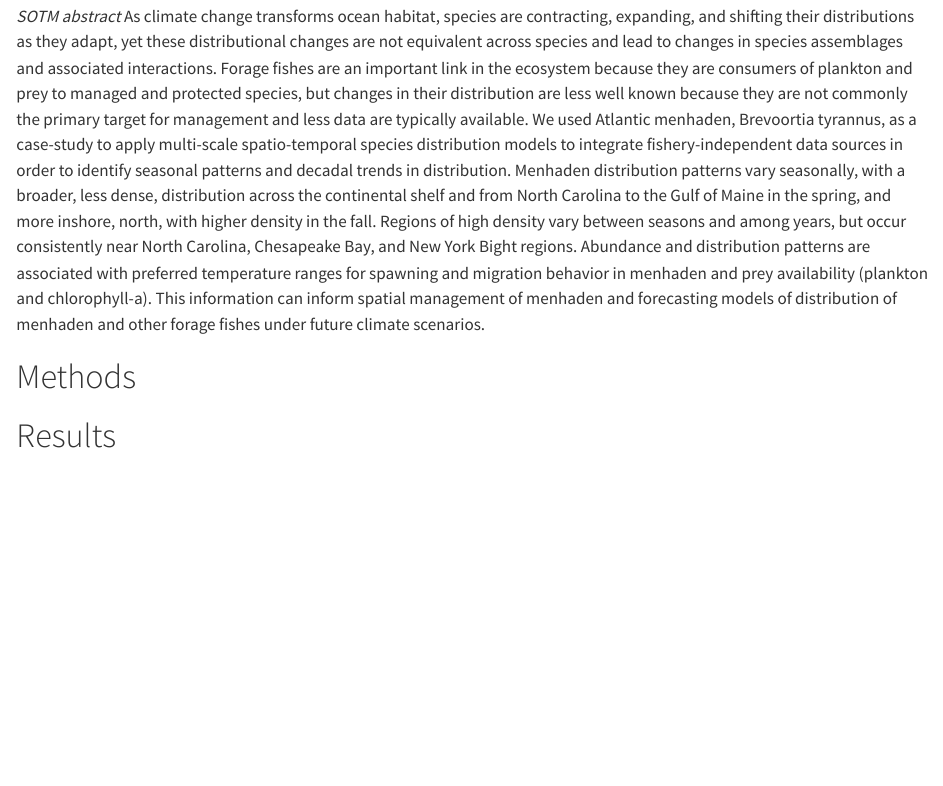
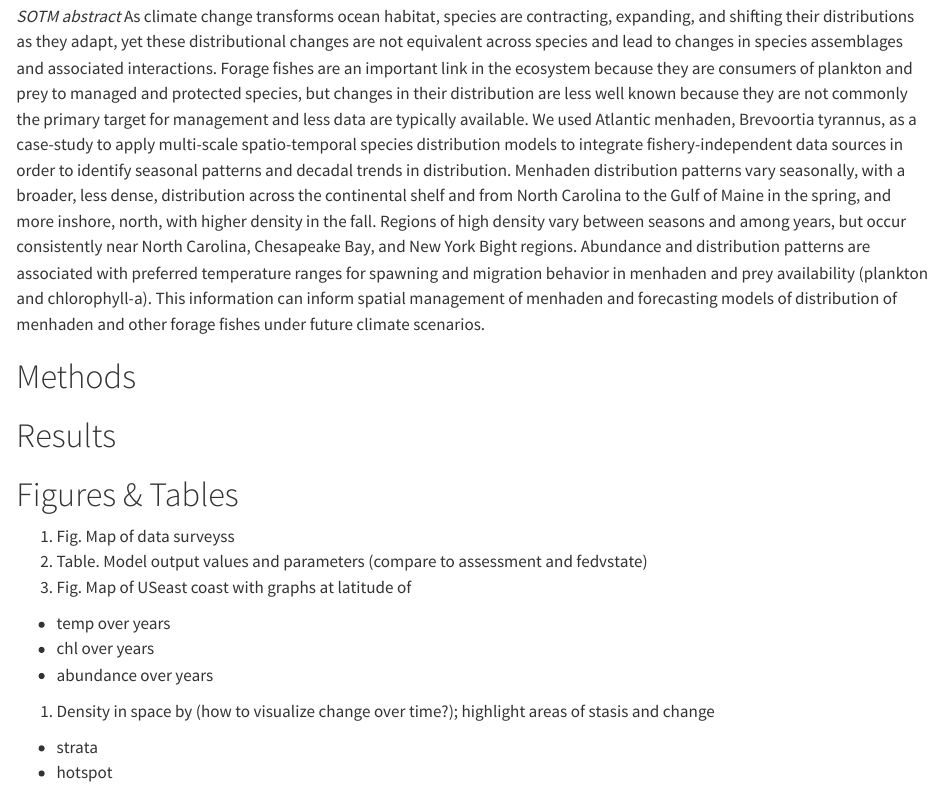
Before and after one commit to jlmorano/AtlanticMenhaden, a Quarto document (figs-maps/menhaden-ms.qmd): the page in a window 1100 px wide, from 130 px down. Rendered offline with R 4.5, knitr and Pandoc in place of Quarto, with nearby package versions; drawn as R Markdown's standard HTML page in place of the format the file asks for.

Commit message:
list figs to create

````diff
--- a/figs-maps/menhaden-ms.qmd
+++ b/figs-maps/menhaden-ms.qmd
@@ -23,3 +23,15 @@ As climate change transforms ocean habitat, species are contracting, expanding,
 
 
 ```
+
+# Figures & Tables
+
+1. Fig. Map of data surveyss
+1. Table. Model output values and parameters (compare to assessment and fedvstate)
+1. Fig. Map of USeast coast with graphs at latitude of
+- temp over years
+- chl over years
+- abundance over years
+1. Density in space by (how to visualize change over time?); highlight areas of stasis and change
+- strata
+- hotspot
````
